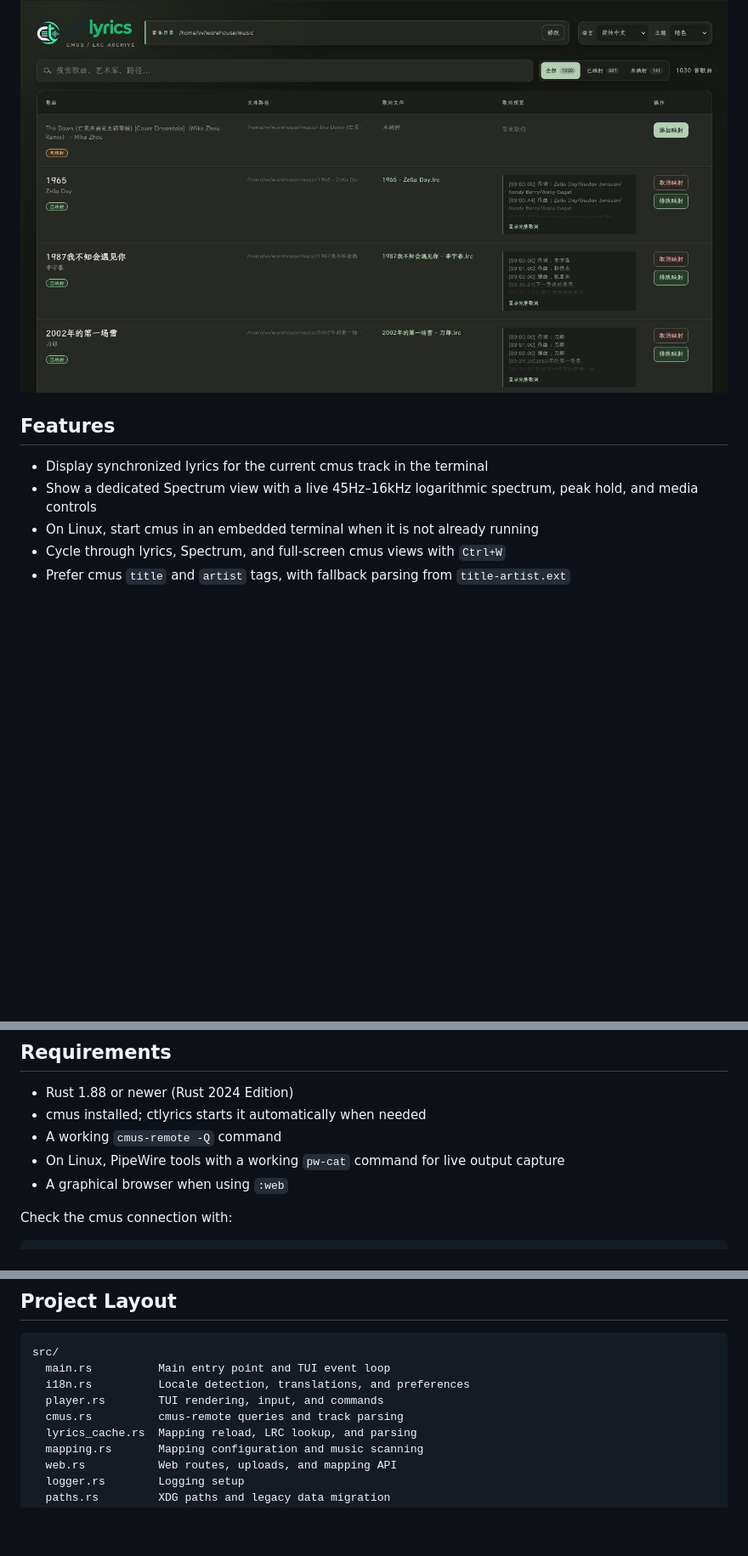
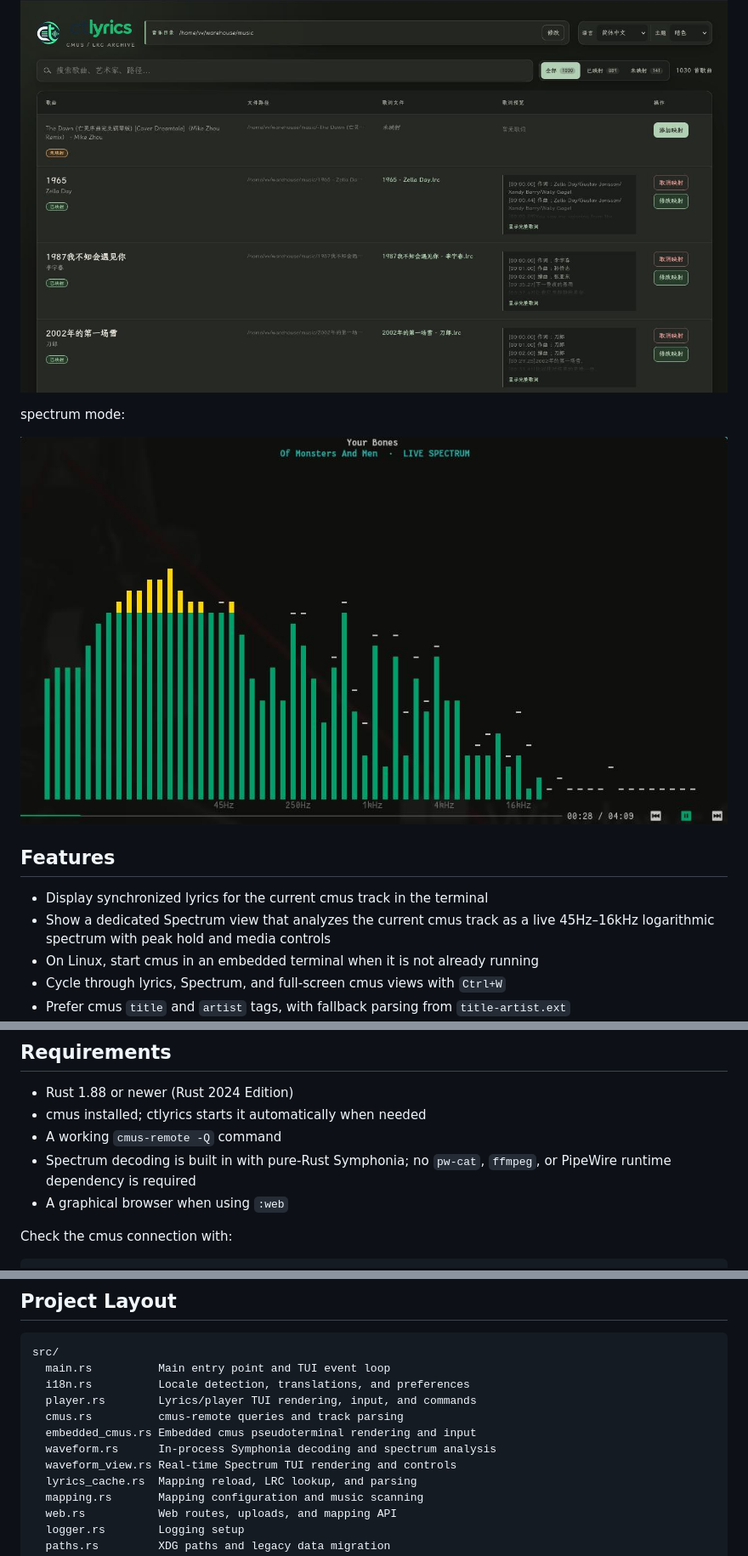
Before and after one commit to MRsoymilk/ctlyrics, a Markdown page: README.en.md, 3 parts joined by grey strips. Shown at 85% size. Rendered like a GitHub page; pictures changed too: README/frequencies.jpg (added); blank space fills up the shorter version.

Commit message:
docs(spectrum): complete spectrum documentation

```diff
--- a/README.en.md
+++ b/README.en.md
@@ -22,10 +22,14 @@ web mode:
 
 ![web dark](README/web-dark.jpg)
 
+spectrum mode:
+
+![frequencies](README/frequencies.jpg)
+
 ## Features
 
 - Display synchronized lyrics for the current cmus track in the terminal
-- Show a dedicated Spectrum view with a live 45Hz–16kHz logarithmic spectrum, peak hold, and media controls
+- Show a dedicated Spectrum view that analyzes the current cmus track as a live 45Hz–16kHz logarithmic spectrum with peak hold and media controls
 - On Linux, start cmus in an embedded terminal when it is not already running
 - Cycle through lyrics, Spectrum, and full-screen cmus views with `Ctrl+W`
 - Prefer cmus `title` and `artist` tags, with fallback parsing from `title-artist.ext`
@@ -47,7 +51,7 @@ web mode:
 - Rust 1.88 or newer (Rust 2024 Edition)
 - cmus installed; ctlyrics starts it automatically when needed
 - A working `cmus-remote -Q` command
-- On Linux, PipeWire tools with a working `pw-cat` command for live output capture
+- Spectrum decoding is built in with pure-Rust Symphonia; no `pw-cat`, `ffmpeg`, or PipeWire runtime dependency is required
 - A graphical browser when using `:web`
 
 Check the cmus connection with:
@@ -328,8 +332,11 @@ When the XDG variables are unset, the defaults are `~/.config/ctlyrics`, `~/.loc
 src/
   main.rs          Main entry point and TUI event loop
   i18n.rs          Locale detection, translations, and preferences
-  player.rs        TUI rendering, input, and commands
+  player.rs        Lyrics/player TUI rendering, input, and commands
   cmus.rs          cmus-remote queries and track parsing
+  embedded_cmus.rs Embedded cmus pseudoterminal rendering and input
+  waveform.rs      In-process Symphonia decoding and spectrum analysis
+  waveform_view.rs Real-time Spectrum TUI rendering and controls
   lyrics_cache.rs  Mapping reload, LRC lookup, and parsing
   mapping.rs       Mapping configuration and music scanning
   web.rs           Web routes, uploads, and mapping API
```
Also changed, not shown: other parts of README.en.md (+2 -2 lines), README.md (+8 -4 lines), package/README.md (+4 -4 lines), 1 other file.
